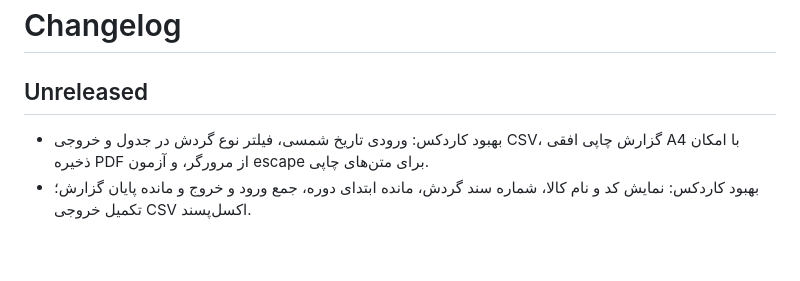
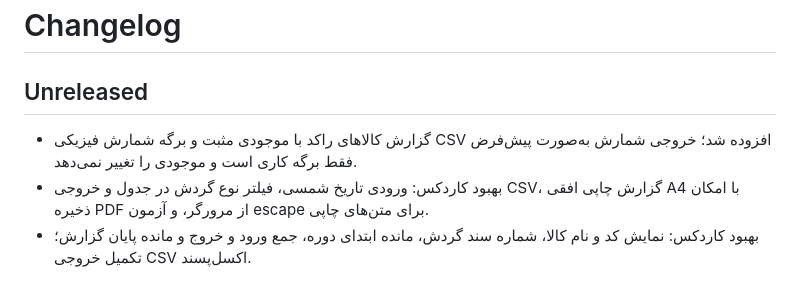
Before and after one commit to Tahmoures54/EasyWarehouse, a Markdown page: CHANGELOG.md, the part around the change. Rendered like a GitHub page; blank space fills up the shorter version.

Commit message:
Record inventory control report additions

```diff
--- a/CHANGELOG.md
+++ b/CHANGELOG.md
@@ -1,6 +1,7 @@
 # Changelog
 
 ## Unreleased
+- گزارش کالاهای راکد با موجودی مثبت و برگه شمارش فیزیکی CSV افزوده شد؛ خروجی شمارش به‌صورت پیش‌فرض فقط برگه کاری است و موجودی را تغییر نمی‌دهد.
 - بهبود کاردکس: ورودی تاریخ شمسی، فیلتر نوع گردش در جدول و خروجی CSV، گزارش چاپی افقی A4 با امکان ذخیره PDF از مرورگر، و آزمون escape برای متن‌های چاپی.
 - بهبود کاردکس: نمایش کد و نام کالا، شماره سند گردش، مانده ابتدای دوره، جمع ورود و خروج و مانده پایان گزارش؛ تکمیل خروجی CSV اکسل‌پسند.
 
```
